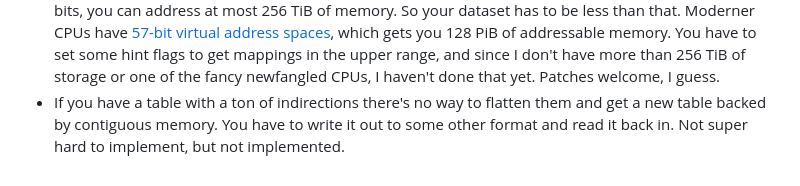
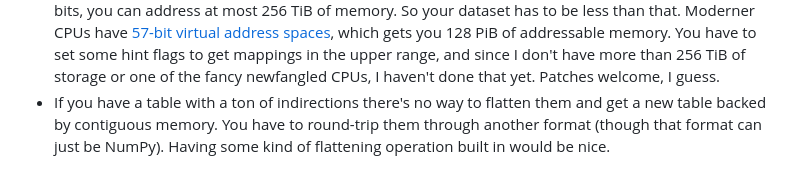
Before and after one commit to enolan/infinidata, a Markdown page: README.md, the part around the change. Drawn GitHub-style.

Commit message:
Clarify the deal with flattening

```diff
--- a/README.md
+++ b/README.md
@@ -64,5 +64,5 @@ Caveats:
     since I don't have more than 256 TiB of storage or one of the fancy newfangled CPUs, I haven't
     done that yet. Patches welcome, I guess.
   - If you have a table with a ton of indirections there's no way to flatten them and get a new
-    table backed by contiguous memory. You have to write it out to some other format and read it
-    back in. Not super hard to implement, but not implemented.
+    table backed by contiguous memory. You have to round-trip them through another format (though
+    that format can just be NumPy). Having some kind of flattening operation built in would be nice.
```
